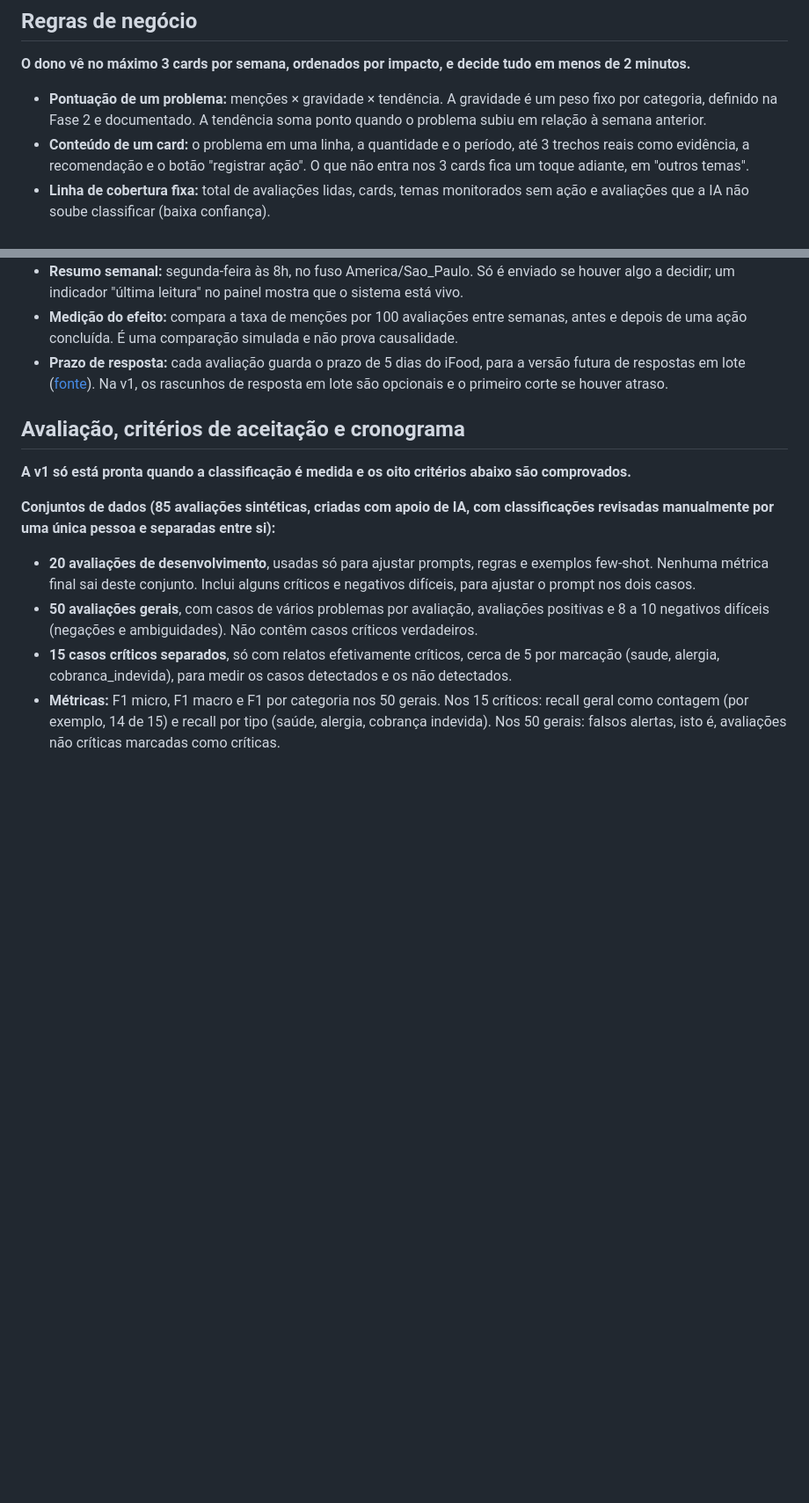
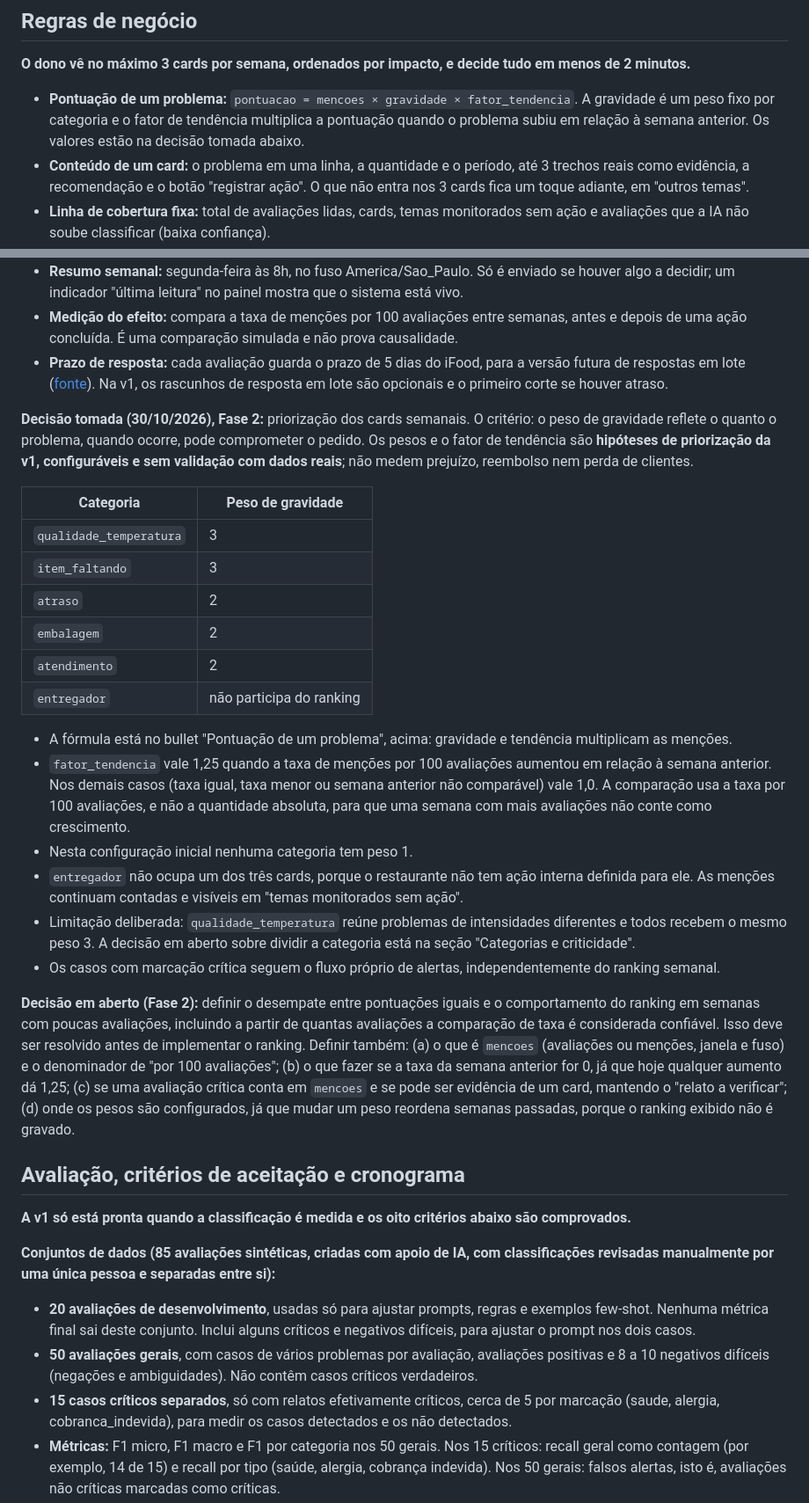
Before and after one commit to breno-hbs/radar-avaliacoes, a Markdown page: docs/ESPECIFICACAO.md, 2 parts joined by grey strips. Shown at 88% size. GitHub-like rendering; blank space fills up the shorter version.

Commit message:
docs: decisão 3, pesos de gravidade e fator de tendência do ranking (#15)
* docs: registra decisão 3, pesos de gravidade e fator de tendência do ranking

Co-Authored-By: Claude Sonnet 5.5 <noreply@anthropic.com>

* docs: ajusta redação e registra lacunas do revisor na decisão 3

Co-Authored-By: Claude Sonnet 5.5 <noreply@anthropic.com>

---------

Co-authored-by: Claude Sonnet 5.5 <noreply@anthropic.com>

```diff
--- a/docs/ESPECIFICACAO.md
+++ b/docs/ESPECIFICACAO.md
@@ -105,7 +105,7 @@ O simulador envia avaliações ao FastAPI. O n8n pede o resumo toda segunda e o
 
 **O dono vê no máximo 3 cards por semana, ordenados por impacto, e decide tudo em menos de 2 minutos.**
 
-- **Pontuação de um problema:** menções × gravidade × tendência. A gravidade é um peso fixo por categoria, definido na Fase 2 e documentado. A tendência soma ponto quando o problema subiu em relação à semana anterior.
+- **Pontuação de um problema:** `pontuacao = mencoes × gravidade × fator_tendencia`. A gravidade é um peso fixo por categoria e o fator de tendência multiplica a pontuação quando o problema subiu em relação à semana anterior. Os valores estão na decisão tomada abaixo.
 - **Conteúdo de um card:** o problema em uma linha, a quantidade e o período, até 3 trechos reais como evidência, a recomendação e o botão "registrar ação". O que não entra nos 3 cards fica um toque adiante, em "outros temas".
 - **Linha de cobertura fixa:** total de avaliações lidas, cards, temas monitorados sem ação e avaliações que a IA não soube classificar (baixa confiança).
 - **Sem presumir causa:** o texto diz "o padrão sugere" e recomenda investigar. Entregador nunca gera ação interna.
@@ -113,6 +113,26 @@ O simulador envia avaliações ao FastAPI. O n8n pede o resumo toda segunda e o
 - **Resumo semanal:** segunda-feira às 8h, no fuso America/Sao\_Paulo. Só é enviado se houver algo a decidir; um indicador "última leitura" no painel mostra que o sistema está vivo.
 - **Medição do efeito:** compara a taxa de menções por 100 avaliações entre semanas, antes e depois de uma ação concluída. É uma comparação simulada e não prova causalidade.
 - **Prazo de resposta:** cada avaliação guarda o prazo de 5 dias do iFood, para a versão futura de respostas em lote ([fonte](https://blog-parceiros.ifood.com.br/avaliacoes-e-moderacoes/)). Na v1, os rascunhos de resposta em lote são opcionais e o primeiro corte se houver atraso.
+
+**Decisão tomada (30/10/2026), Fase 2:** priorização dos cards semanais. O critério: o peso de gravidade reflete o quanto o problema, quando ocorre, pode comprometer o pedido. Os pesos e o fator de tendência são **hipóteses de priorização da v1, configuráveis e sem validação com dados reais**; não medem prejuízo, reembolso nem perda de clientes.
+
+| Categoria | Peso de gravidade |
+| --- | --- |
+| `qualidade_temperatura` | 3 |
+| `item_faltando` | 3 |
+| `atraso` | 2 |
+| `embalagem` | 2 |
+| `atendimento` | 2 |
+| `entregador` | não participa do ranking |
+
+- A fórmula está no bullet "Pontuação de um problema", acima: gravidade e tendência multiplicam as menções.
+- `fator_tendencia` vale 1,25 quando a taxa de menções por 100 avaliações aumentou em relação à semana anterior. Nos demais casos (taxa igual, taxa menor ou semana anterior não comparável) vale 1,0. A comparação usa a taxa por 100 avaliações, e não a quantidade absoluta, para que uma semana com mais avaliações não conte como crescimento.
+- Nesta configuração inicial nenhuma categoria tem peso 1.
+- `entregador` não ocupa um dos três cards, porque o restaurante não tem ação interna definida para ele. As menções continuam contadas e visíveis em "temas monitorados sem ação".
+- Limitação deliberada: `qualidade_temperatura` reúne problemas de intensidades diferentes e todos recebem o mesmo peso 3. A decisão em aberto sobre dividir a categoria está na seção "Categorias e criticidade".
+- Os casos com marcação crítica seguem o fluxo próprio de alertas, independentemente do ranking semanal.
+
+**Decisão em aberto (Fase 2):** definir o desempate entre pontuações iguais e o comportamento do ranking em semanas com poucas avaliações, incluindo a partir de quantas avaliações a comparação de taxa é considerada confiável. Isso deve ser resolvido antes de implementar o ranking. Definir também: (a) o que é `mencoes` (avaliações ou menções, janela e fuso) e o denominador de "por 100 avaliações"; (b) o que fazer se a taxa da semana anterior for 0, já que hoje qualquer aumento dá 1,25; (c) se uma avaliação crítica conta em `mencoes` e se pode ser evidência de um card, mantendo o "relato a verificar"; (d) onde os pesos são configurados, já que mudar um peso reordena semanas passadas, porque o ranking exibido não é gravado.
 
 ## Avaliação, critérios de aceitação e cronograma
 
```
